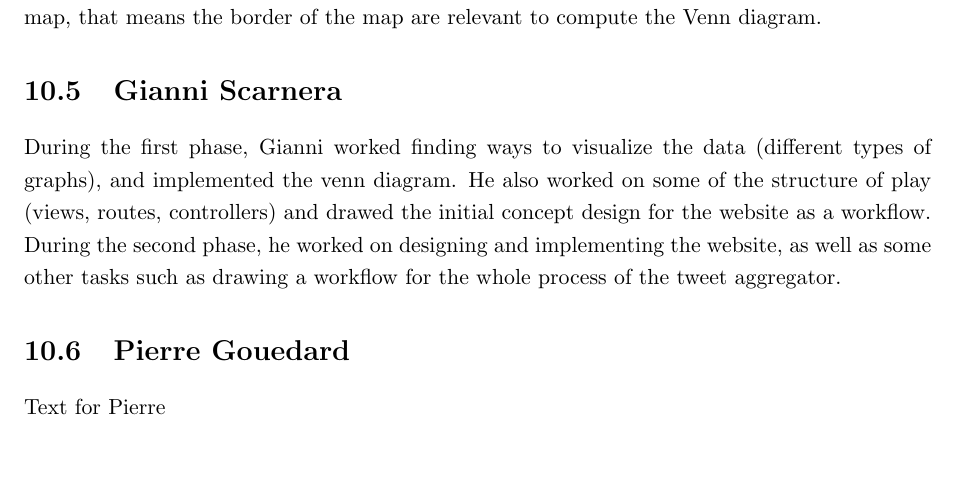
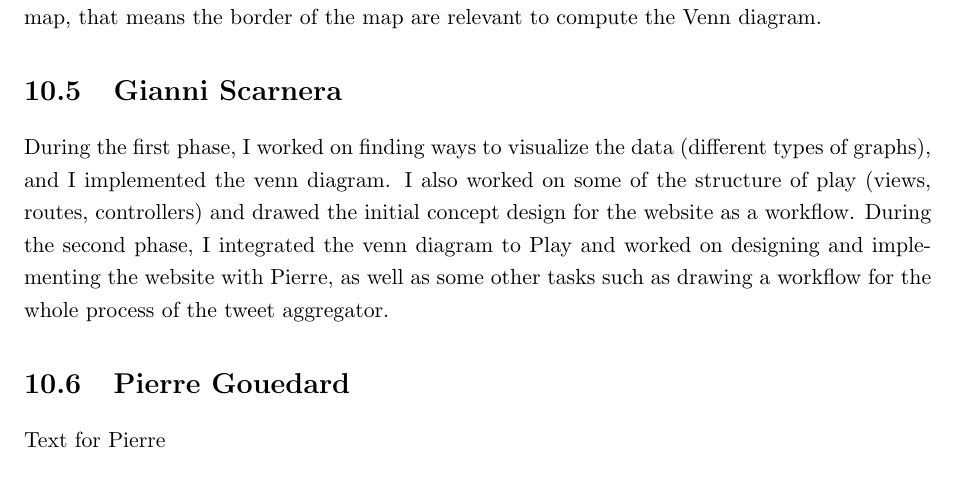
Before and after one commit to TweetAggregator/CrossTalk, a LaTeX thesis (Final_report/report.tex, which reads Final_report/report/member/gianni.tex): part of page 18 of 22, cut so that both start at the same text, the shorter picture padded with empty space. Compiled offline with pdfLaTeX.

Commit message:
Update gianni.tex

```diff
--- a/Final_report/report/member/gianni.tex
+++ b/Final_report/report/member/gianni.tex
@@ -1,3 +1,3 @@
 \section{Gianni Scarnera}
 
-During the first phase, Gianni worked finding ways to visualize the data (different types of graphs), and implemented the venn diagram. He also worked on some of the structure of play (views, routes, controllers) and drawed the initial concept design for the website as a workflow. During the second phase, he worked on designing and implementing the website, as well as some other tasks such as drawing a workflow for the whole process of the tweet aggregator.
+During the first phase, I worked on finding ways to visualize the data (different types of graphs), and I implemented the venn diagram. I also worked on some of the structure of play (views, routes, controllers) and drawed the initial concept design for the website as a workflow. During the second phase, I integrated the venn diagram to Play and worked on designing and implementing the website with Pierre, as well as some other tasks such as drawing a workflow for the whole process of the tweet aggregator.
```
